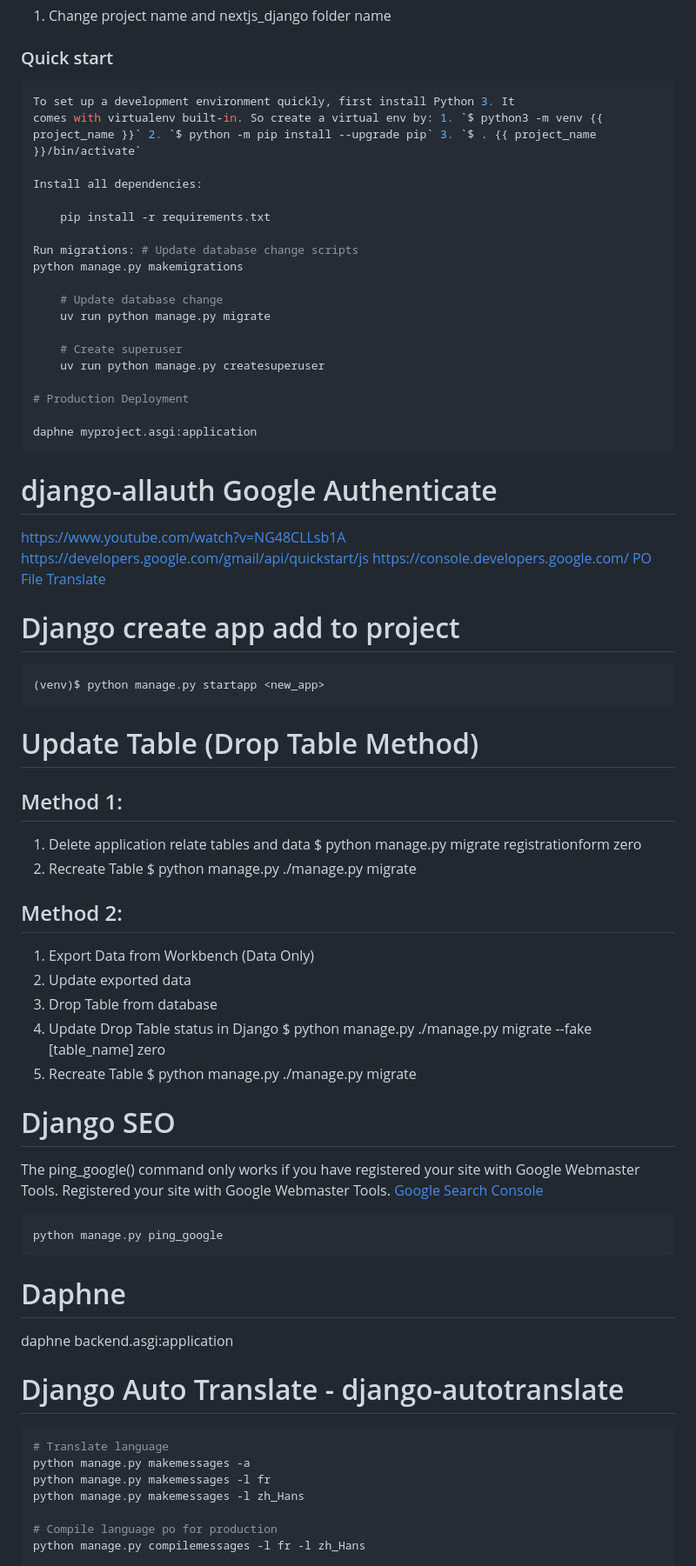
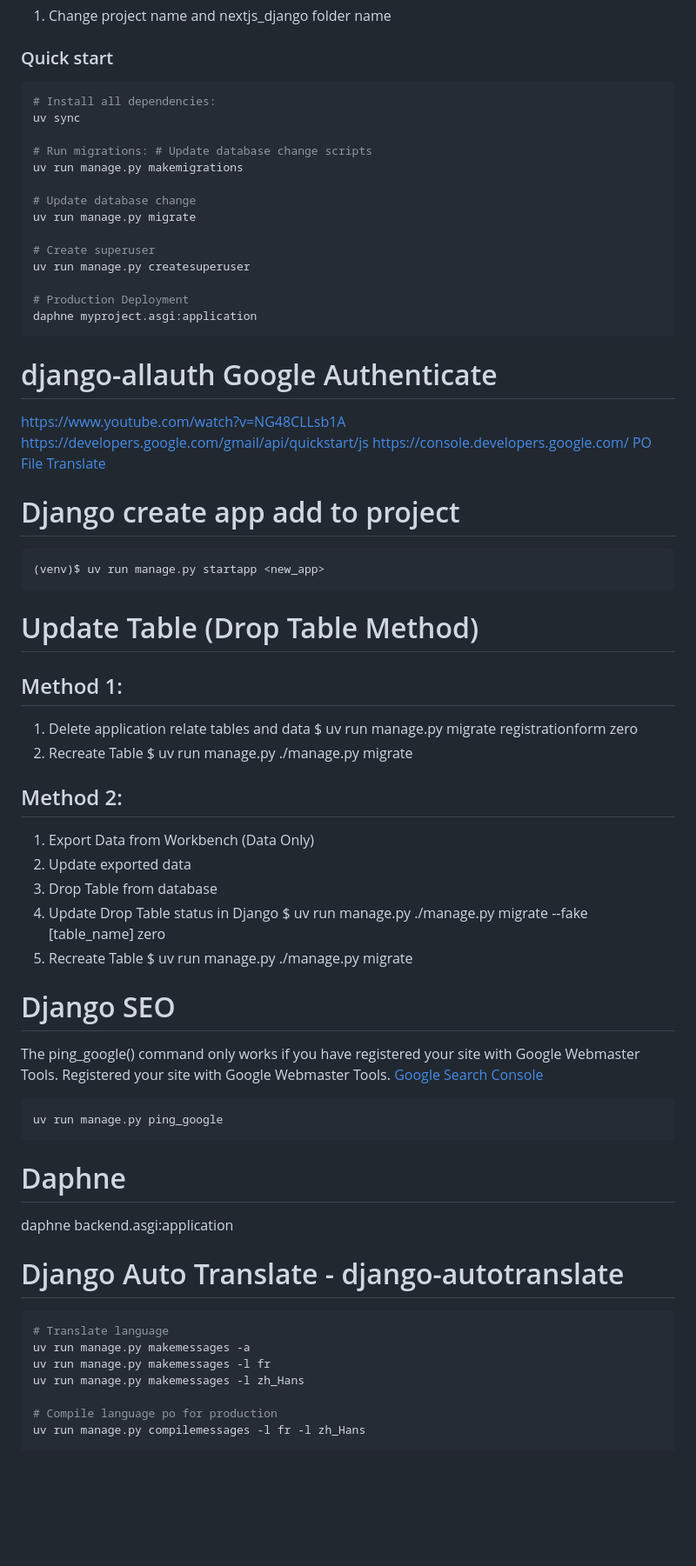
Before and after one commit to likeca/nextjs-django, a Markdown page: backend/README.md, the part around one of its changes. Shown at 87% size. Drawn GitHub-style; blank space fills up the shorter version.

````diff
--- a/backend/README.md
+++ b/backend/README.md
@@ -43,24 +43,19 @@ async for author in Author.objects.filter(name__startswith="A"):
 ### Quick start
 
 ```bash
-To set up a development environment quickly, first install Python 3. It
-comes with virtualenv built-in. So create a virtual env by: 1. `$ python3 -m venv {{ project_name }}` 2. `$ python -m pip install --upgrade pip` 3. `$ . {{ project_name }}/bin/activate`
+# Install all dependencies:
+uv sync
 
-Install all dependencies:
+# Run migrations: # Update database change scripts
+uv run manage.py makemigrations
 
-    pip install -r requirements.txt
+# Update database change
+uv run manage.py migrate
 
-Run migrations: # Update database change scripts
-python manage.py makemigrations
-
-    # Update database change
-    uv run python manage.py migrate
-
-    # Create superuser
-    uv run python manage.py createsuperuser
+# Create superuser
+uv run manage.py createsuperuser
 
 # Production Deployment
-
 daphne myproject.asgi:application
 ```
 
@@ -74,7 +69,7 @@ https://console.developers.google.com/
 # Django create app add to project
 
 ```bash
-(venv)$ python manage.py startapp <new_app>
+(venv)$ uv run manage.py startapp <new_app>
 ```
 
 # Update Table (Drop Table Method)
@@ -82,9 +77,9 @@ https://console.developers.google.com/
 ## Method 1:
 
 1. Delete application relate tables and data
-   $ python manage.py migrate registrationform zero
+   $ uv run manage.py migrate registrationform zero
 2. Recreate Table
-   $ python manage.py ./manage.py migrate
+   $ uv run manage.py ./manage.py migrate
 
 ## Method 2:
 
@@ -92,9 +87,9 @@ https://console.developers.google.com/
 2. Update exported data
 3. Drop Table from database
 4. Update Drop Table status in Django
-   $ python manage.py ./manage.py migrate --fake [table_name] zero
+   $ uv run manage.py ./manage.py migrate --fake [table_name] zero
 5. Recreate Table
-   $ python manage.py ./manage.py migrate
+   $ uv run manage.py ./manage.py migrate
 
 # Django SEO
 
@@ -103,7 +98,7 @@ Registered your site with Google Webmaster Tools.
 [Google Search Console](https://www.google.com/webmasters/tools/)
 
 ```bash
-python manage.py ping_google
+uv run manage.py ping_google
 ```
 
 # Daphne
@@ -114,11 +109,11 @@ daphne backend.asgi:application
 
 ```bash
 # Translate language
-python manage.py makemessages -a
-python manage.py makemessages -l fr
-python manage.py makemessages -l zh_Hans
+uv run manage.py makemessages -a
+uv run manage.py makemessages -l fr
+uv run manage.py makemessages -l zh_Hans
 
 # Compile language po for production
-python manage.py compilemessages -l fr -l zh_Hans
+uv run manage.py compilemessages -l fr -l zh_Hans
 
 # django-autotranslate (User custom version)
````
Also changed, not shown: other parts of backend/README.md (+13 -12 lines).
